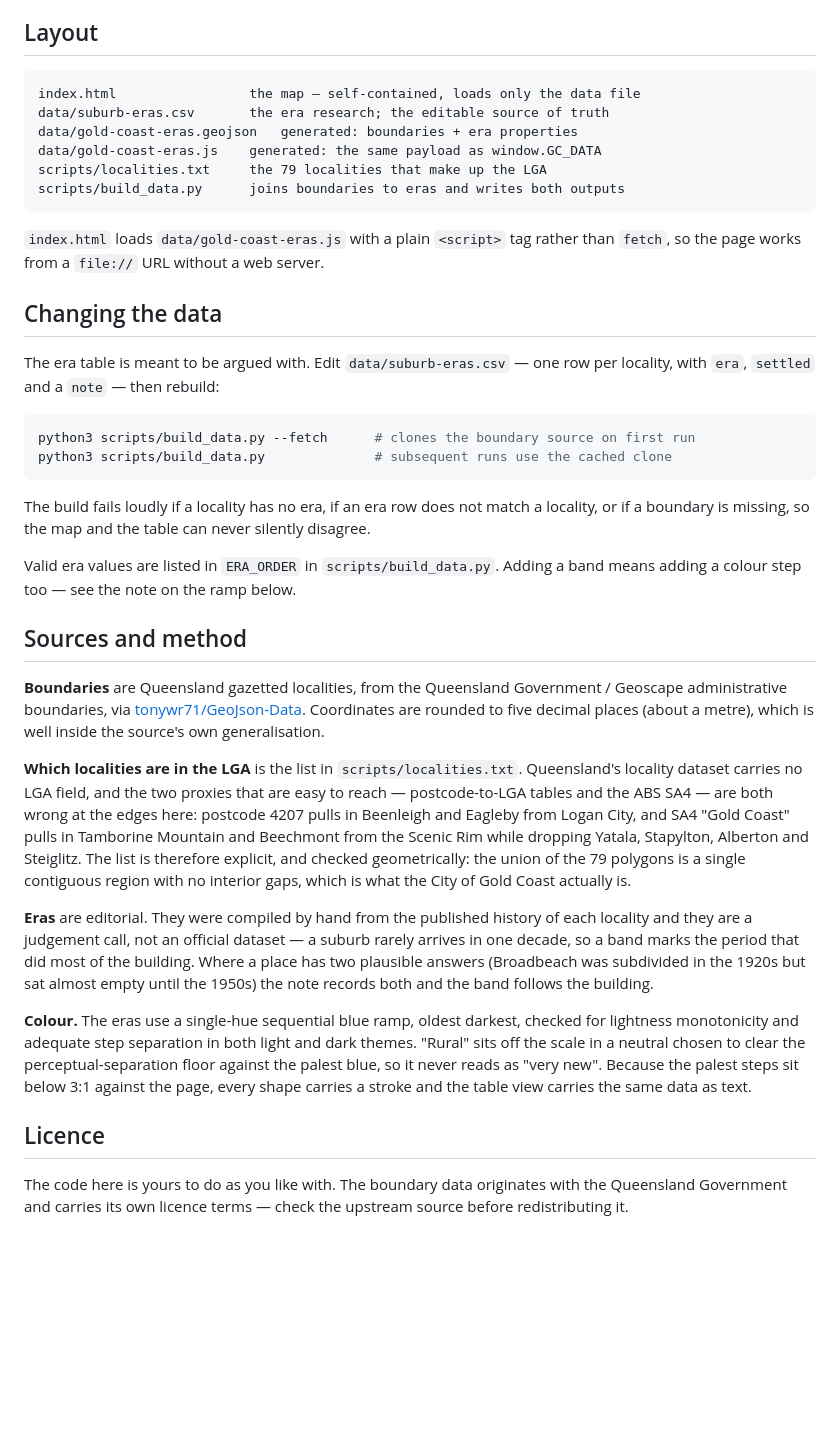
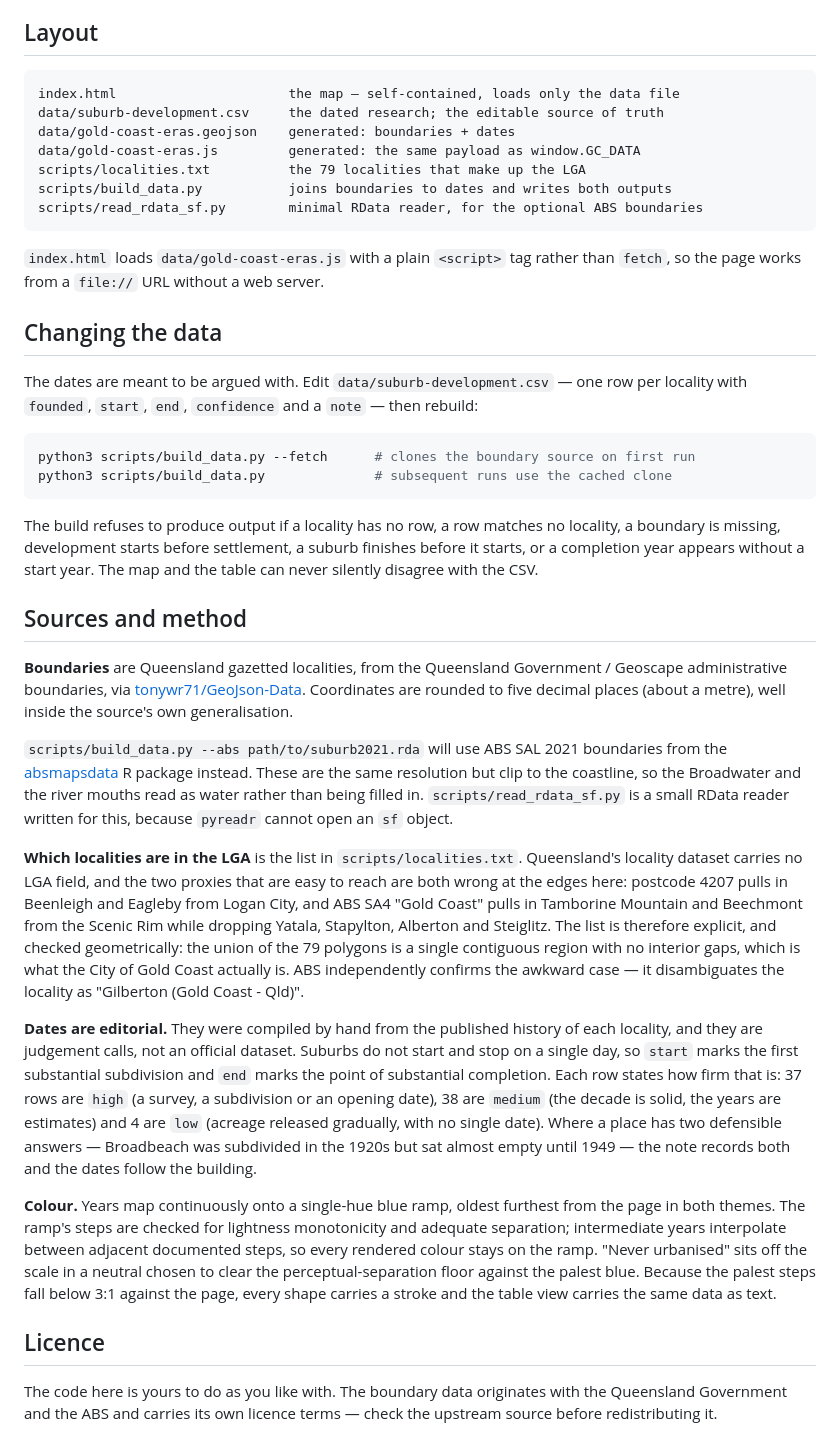
Before and after one commit to jackb666/GC-map, a Markdown page: README.md, the part around one of its changes. GitHub-like rendering; blank space fills up the shorter version.

````diff
--- a/README.md
+++ b/README.md
@@ -45,12 +60,13 @@ before anything suburban appeared.
 ## Layout
 
 ```
-index.html                 the map — self-contained, loads only the data file
-data/suburb-eras.csv       the era research; the editable source of truth
-data/gold-coast-eras.geojson   generated: boundaries + era properties
-data/gold-coast-eras.js    generated: the same payload as window.GC_DATA
-scripts/localities.txt     the 79 localities that make up the LGA
-scripts/build_data.py      joins boundaries to eras and writes both outputs
+index.html                      the map — self-contained, loads only the data file
+data/suburb-development.csv     the dated research; the editable source of truth
+data/gold-coast-eras.geojson    generated: boundaries + dates
+data/gold-coast-eras.js         generated: the same payload as window.GC_DATA
+scripts/localities.txt          the 79 localities that make up the LGA
+scripts/build_data.py           joins boundaries to dates and writes both outputs
+scripts/read_rdata_sf.py        minimal RData reader, for the optional ABS boundaries
 ```
 
 `index.html` loads `data/gold-coast-eras.js` with a plain `<script>` tag rather than
@@ -58,52 +74,60 @@ scripts/build_data.py      joins boundaries to eras and writes both outputs
 
 ## Changing the data
 
-The era table is meant to be argued with. Edit `data/suburb-eras.csv` — one row per
-locality, with `era`, `settled` and a `note` — then rebuild:
+The dates are meant to be argued with. Edit `data/suburb-development.csv` — one row per
+locality with `founded`, `start`, `end`, `confidence` and a `note` — then rebuild:
 
 ```sh
 python3 scripts/build_data.py --fetch      # clones the boundary source on first run
 python3 scripts/build_data.py              # subsequent runs use the cached clone
 ```
 
-The build fails loudly if a locality has no era, if an era row does not match a locality,
-or if a boundary is missing, so the map and the table can never silently disagree.
-
-Valid era values are listed in `ERA_ORDER` in `scripts/build_data.py`. Adding a band means
-adding a colour step too — see the note on the ramp below.
+The build refuses to produce output if a locality has no row, a row matches no locality, a
+boundary is missing, development starts before settlement, a suburb finishes before it
+starts, or a completion year appears without a start year. The map and the table can never
+silently disagree with the CSV.
 
 ## Sources and method
 
 **Boundaries** are Queensland gazetted localities, from the Queensland Government /
 Geoscape administrative boundaries, via
 [tonywr71/GeoJson-Data](https://github.com/tonywr71/GeoJson-Data). Coordinates are rounded
-to five decimal places (about a metre), which is well inside the source's own
-generalisation.
+to five decimal places (about a metre), well inside the source's own generalisation.
+
+`scripts/build_data.py --abs path/to/suburb2021.rda` will use ABS SAL 2021 boundaries from
+the [absmapsdata](https://github.com/wfmackey/absmapsdata) R package instead. These are the
+same resolution but clip to the coastline, so the Broadwater and the river mouths read as
+water rather than being filled in. `scripts/read_rdata_sf.py` is a small RData reader
+written for this, because `pyreadr` cannot open an `sf` object.
 
 **Which localities are in the LGA** is the list in `scripts/localities.txt`. Queensland's
-locality dataset carries no LGA field, and the two proxies that are easy to reach —
-postcode-to-LGA tables and the ABS SA4 — are both wrong at the edges here: postcode 4207
-pulls in Beenleigh and Eagleby from Logan City, and SA4 "Gold Coast" pulls in Tamborine
-Mountain and Beechmont from the Scenic Rim while dropping Yatala, Stapylton, Alberton and
-Steiglitz. The list is therefore explicit, and checked geometrically: the union of the 79
-polygons is a single contiguous region with no interior gaps, which is what the City of
-Gold Coast actually is.
+locality dataset carries no LGA field, and the two proxies that are easy to reach are both
+wrong at the edges here: postcode 4207 pulls in Beenleigh and Eagleby from Logan City, and
+ABS SA4 "Gold Coast" pulls in Tamborine Mountain and Beechmont from the Scenic Rim while
+dropping Yatala, Stapylton, Alberton and Steiglitz. The list is therefore explicit, and
+checked geometrically: the union of the 79 polygons is a single contiguous region with no
+interior gaps, which is what the City of Gold Coast actually is. ABS independently confirms
+the awkward case — it disambiguates the locality as "Gilberton (Gold Coast - Qld)".
 
-**Eras** are editorial. They were compiled by hand from the published history of each
-locality and they are a judgement call, not an official dataset — a suburb rarely arrives
-in one decade, so a band marks the period that did most of the building. Where a place has
-two plausible answers (Broadbeach was subdivided in the 1920s but sat almost empty until
-the 1950s) the note records both and the band follows the building.
+**Dates are editorial.** They were compiled by hand from the published history of each
+locality, and they are judgement calls, not an official dataset. Suburbs do not start and
+stop on a single day, so `start` marks the first substantial subdivision and `end` marks
+the point of substantial completion. Each row states how firm that is: 37 rows are `high`
+(a survey, a subdivision or an opening date), 38 are `medium` (the decade is solid, the
+years are estimates) and 4 are `low` (acreage released gradually, with no single date).
+Where a place has two defensible answers — Broadbeach was subdivided in the 1920s but sat
+almost empty until 1949 — the note records both and the dates follow the building.
 
-**Colour.** The eras use a single-hue sequential blue ramp, oldest darkest, checked for
-lightness monotonicity and adequate step separation in both light and dark themes.
-"Rural" sits off the scale in a neutral chosen to clear the perceptual-separation floor
-against the palest blue, so it never reads as "very new". Because the palest steps sit
-below 3:1 against the page, every shape carries a stroke and the table view carries the
-same data as text.
+**Colour.** Years map continuously onto a single-hue blue ramp, oldest furthest from the
+page in both themes. The ramp's steps are checked for lightness monotonicity and adequate
+separation; intermediate years interpolate between adjacent documented steps, so every
+rendered colour stays on the ramp. "Never urbanised" sits off the scale in a neutral chosen
+to clear the perceptual-separation floor against the palest blue. Because the palest steps
+fall below 3:1 against the page, every shape carries a stroke and the table view carries
+the same data as text.
 
 ## Licence
 
 The code here is yours to do as you like with. The boundary data originates with the
-Queensland Government and carries its own licence terms — check the upstream source before
-redistributing it.
+Queensland Government and the ABS and carries its own licence terms — check the upstream
+source before redistributing it.
````
Also changed, not shown: other parts of README.md (+43 -28 lines), docs/preview.png, 8 other files.
